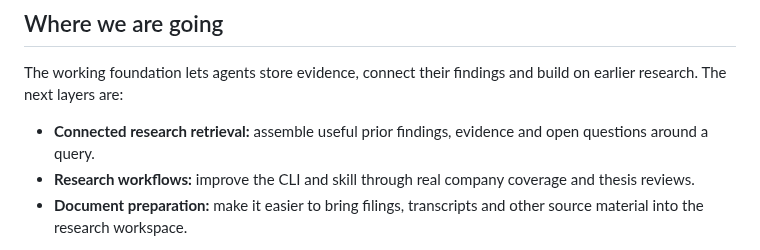
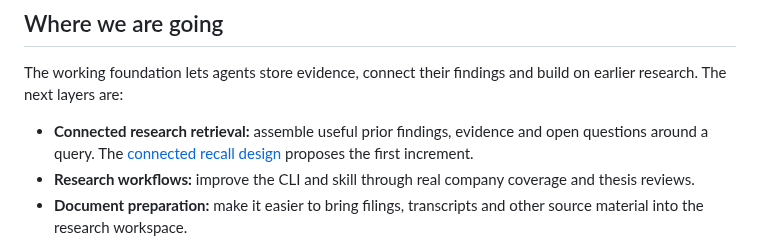
Before and after one commit to zmccormick7/Stated, a Markdown page: README.md, the part around the change. Rendered like a GitHub page.

```diff
--- a/README.md
+++ b/README.md
@@ -166,7 +166,7 @@ The goal is the same whether you guide one agent or coordinate many: knowledge a
 
 The working foundation lets agents store evidence, connect their findings and build on earlier research. The next layers are:
 
-- **Connected research retrieval:** assemble useful prior findings, evidence and open questions around a query.
+- **Connected research retrieval:** assemble useful prior findings, evidence and open questions around a query. The [connected recall design](docs/connected-recall.md) proposes the first increment.
 - **Research workflows:** improve the CLI and skill through real company coverage and thesis reviews.
 - **Document preparation:** make it easier to bring filings, transcripts and other source material into the research workspace.
 
```
Also changed, not shown: docs/connected-recall.md (added, +69 -0 lines).
